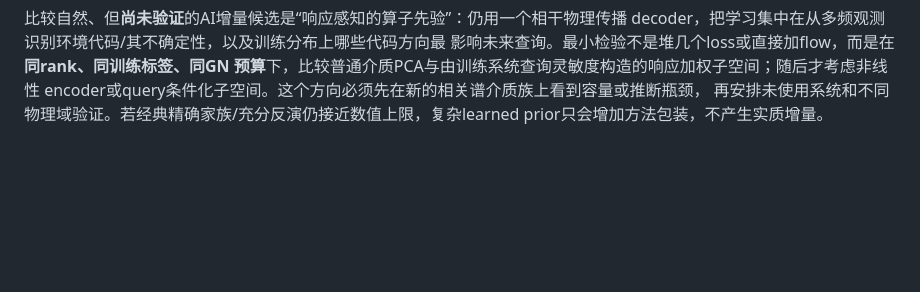
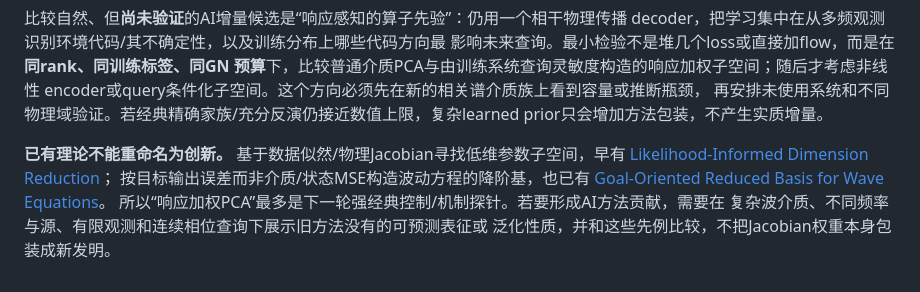
Before and after one commit to xuangu-fang/spectral-continuation-operator, a Markdown page: docs/GENERATOR_REPRESENTATION_MECHANISM_ZH.md, the part around the change. Rendered like a GitHub page; blank space fills up the shorter version.

```diff
--- a/docs/GENERATOR_REPRESENTATION_MECHANISM_ZH.md
+++ b/docs/GENERATOR_REPRESENTATION_MECHANISM_ZH.md
@@ -287,3 +287,11 @@ decoder，把学习集中在从多频观测识别环境代码/其不确定性，
 encoder或query条件化子空间。这个方向必须先在新的相关谱介质族上看到容量或推断瓶颈，
 再安排未使用系统和不同物理域验证。若经典精确家族/充分反演仍接近数值上限，复杂learned
 prior只会增加方法包装，不产生实质增量。
+
+**已有理论不能重命名为创新。** 基于数据似然/物理Jacobian寻找低维参数子空间，早有
+[Likelihood-Informed Dimension Reduction](https://arxiv.org/abs/1403.4680)；
+按目标输出误差而非介质/状态MSE构造波动方程的降阶基，也已有
+[Goal-Oriented Reduced Basis for Wave Equations](https://arxiv.org/abs/1305.3519)。
+所以“响应加权PCA”最多是下一轮强经典控制/机制探针。若要形成AI方法贡献，需要在
+复杂波介质、不同频率与源、有限观测和连续相位查询下展示旧方法没有的可预测表征或
+泛化性质，并和这些先例比较，不把Jacobian权重本身包装成新发明。
```
Also changed, not shown: docs/EXPERIMENT_LEDGER_ZH.md (+14 -2 lines), docs/SPECTRAL_MEDIUM_STRESS_POC_ZH.md (+11 -0 lines), reports/figures/waveguide_medium_family_comparison.png (added), 3 other files.
